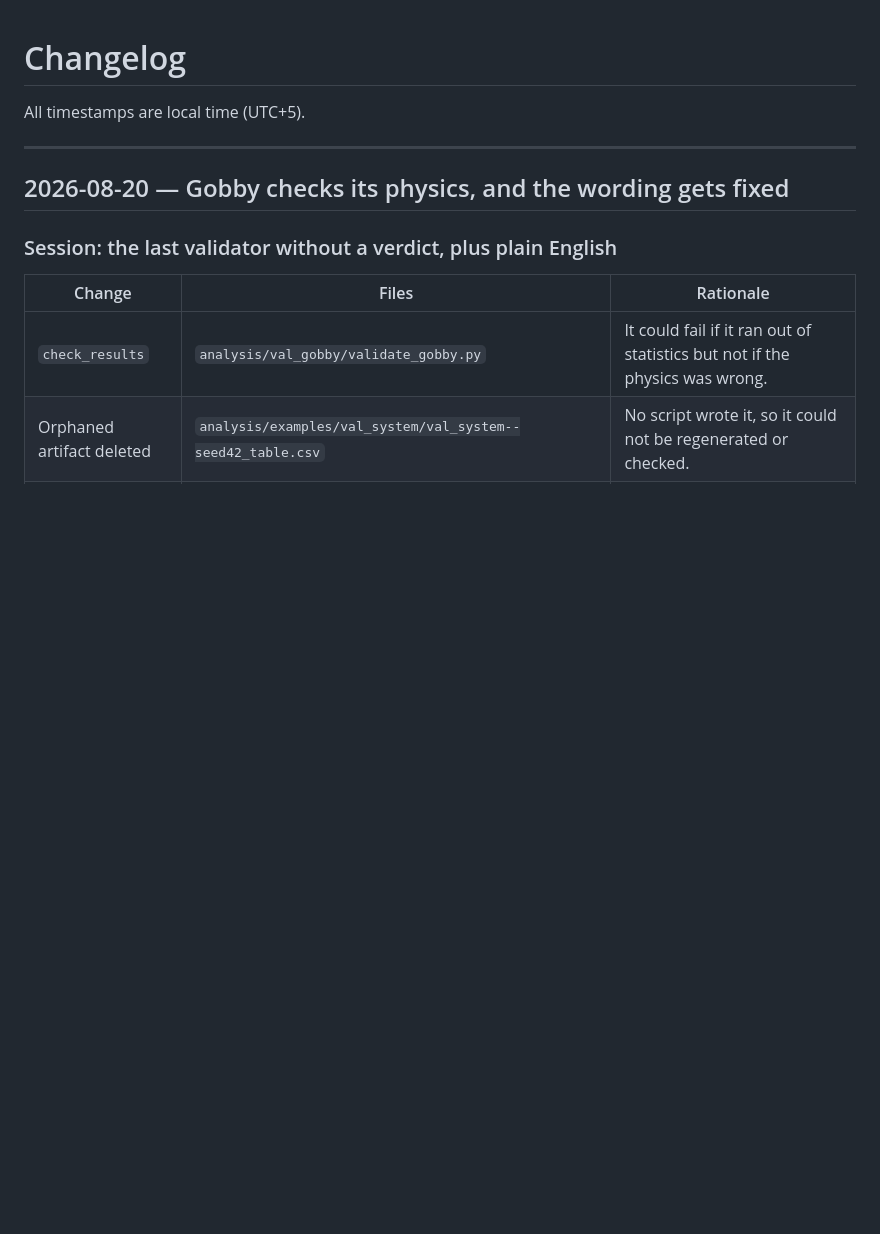
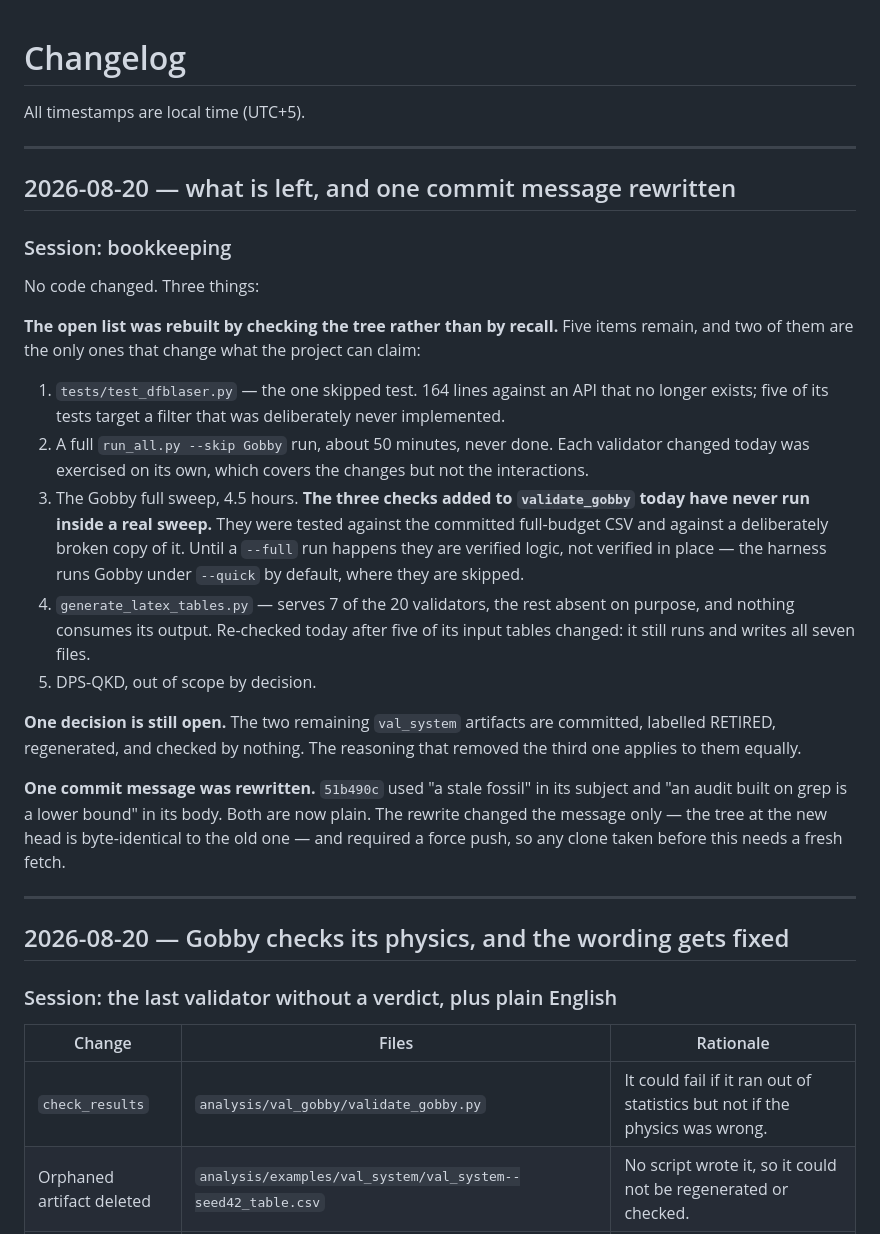
Before and after one commit to azaan-mahmood/opto-sim-dev, a Markdown page: CHANGELOG.md, the part around the change. Rendered like a GitHub page; blank space fills up the shorter version.

Commit message:
CHANGELOG: record what is left, and the rewritten commit message
The open list was rebuilt by checking the tree rather than by recall.
Five items remain; two of them change what the project can claim.

The one worth naming: the three checks added to validate_gobby today have
never run inside a real sweep. They were tested against the committed
full-budget CSV and against a deliberately broken copy of it. The harness
runs Gobby under --quick by default, where they are skipped, so until a
--full run happens they are verified logic rather than verified in place.

51b490c's message is rewritten. It used "a stale fossil" in its subject
and "an audit built on grep is a lower bound" in its body. The rewrite
changed the message only: the tree at the new head is byte-identical to
the old one.

```diff
--- a/CHANGELOG.md
+++ b/CHANGELOG.md
@@ -1,6 +1,46 @@
 # Changelog
 
 All timestamps are local time (UTC+5).
+
+---
+
+## 2026-08-20 — what is left, and one commit message rewritten
+
+### Session: bookkeeping
+
+No code changed. Three things:
+
+**The open list was rebuilt by checking the tree rather than by recall.**
+Five items remain, and two of them are the only ones that change what the
+project can claim:
+
+1. `tests/test_dfblaser.py` — the one skipped test. 164 lines against an
+   API that no longer exists; five of its tests target a filter that was
+   deliberately never implemented.
+2. A full `run_all.py --skip Gobby` run, about 50 minutes, never done.
+   Each validator changed today was exercised on its own, which covers
+   the changes but not the interactions.
+3. The Gobby full sweep, 4.5 hours. **The three checks added to
+   `validate_gobby` today have never run inside a real sweep.** They were
+   tested against the committed full-budget CSV and against a
+   deliberately broken copy of it. Until a `--full` run happens they are
+   verified logic, not verified in place — the harness runs Gobby under
+   `--quick` by default, where they are skipped.
+4. `generate_latex_tables.py` — serves 7 of the 20 validators, the rest
+   absent on purpose, and nothing consumes its output. Re-checked today
+   after five of its input tables changed: it still runs and writes all
+   seven files.
+5. DPS-QKD, out of scope by decision.
+
+**One decision is still open.** The two remaining `val_system` artifacts
+are committed, labelled RETIRED, regenerated, and checked by nothing. The
+reasoning that removed the third one applies to them equally.
+
+**One commit message was rewritten.** `51b490c` used "a stale fossil" in
+its subject and "an audit built on grep is a lower bound" in its body.
+Both are now plain. The rewrite changed the message only — the tree at
+the new head is byte-identical to the old one — and required a force
+push, so any clone taken before this needs a fresh fetch.
 
 ---
 
```
